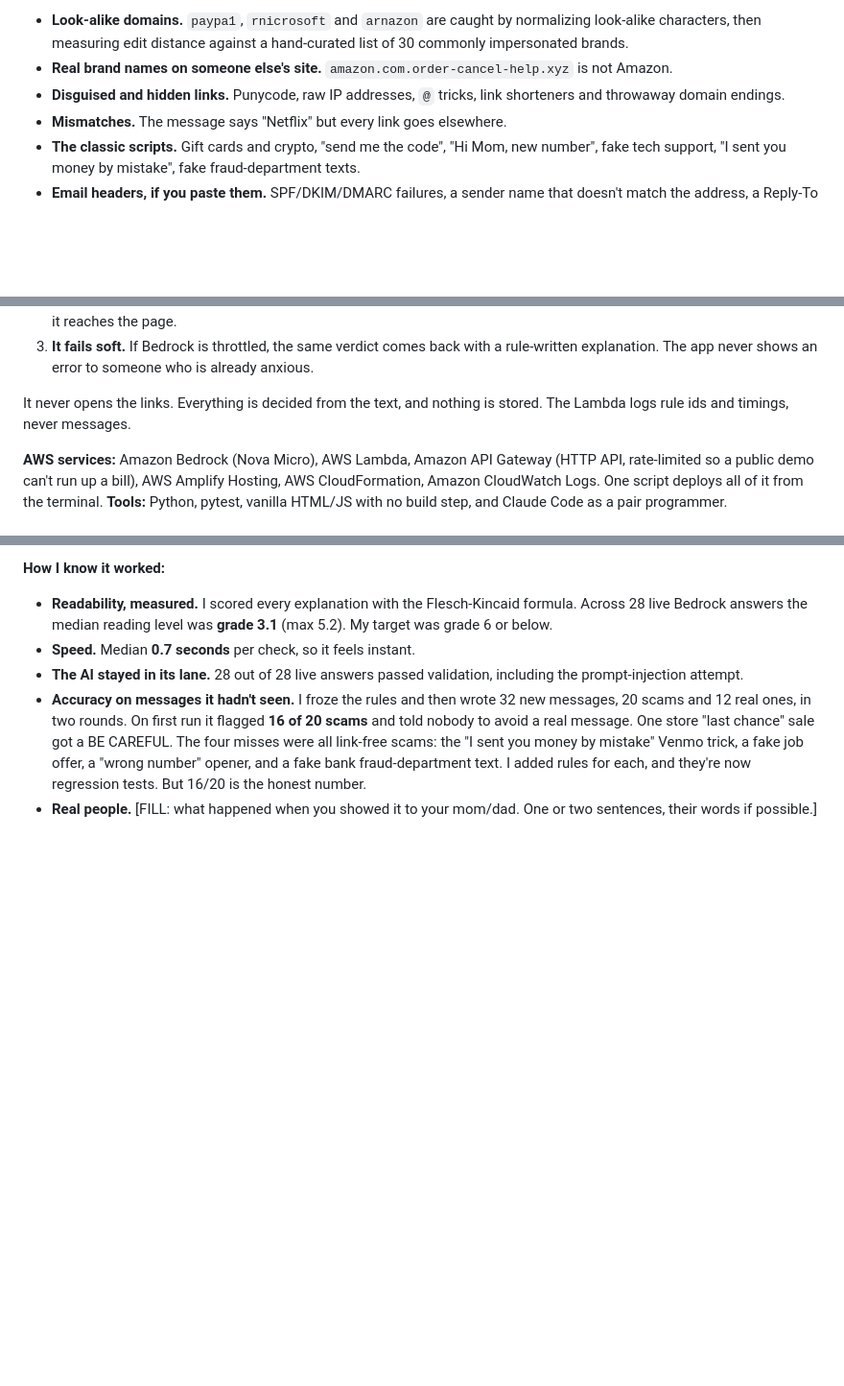
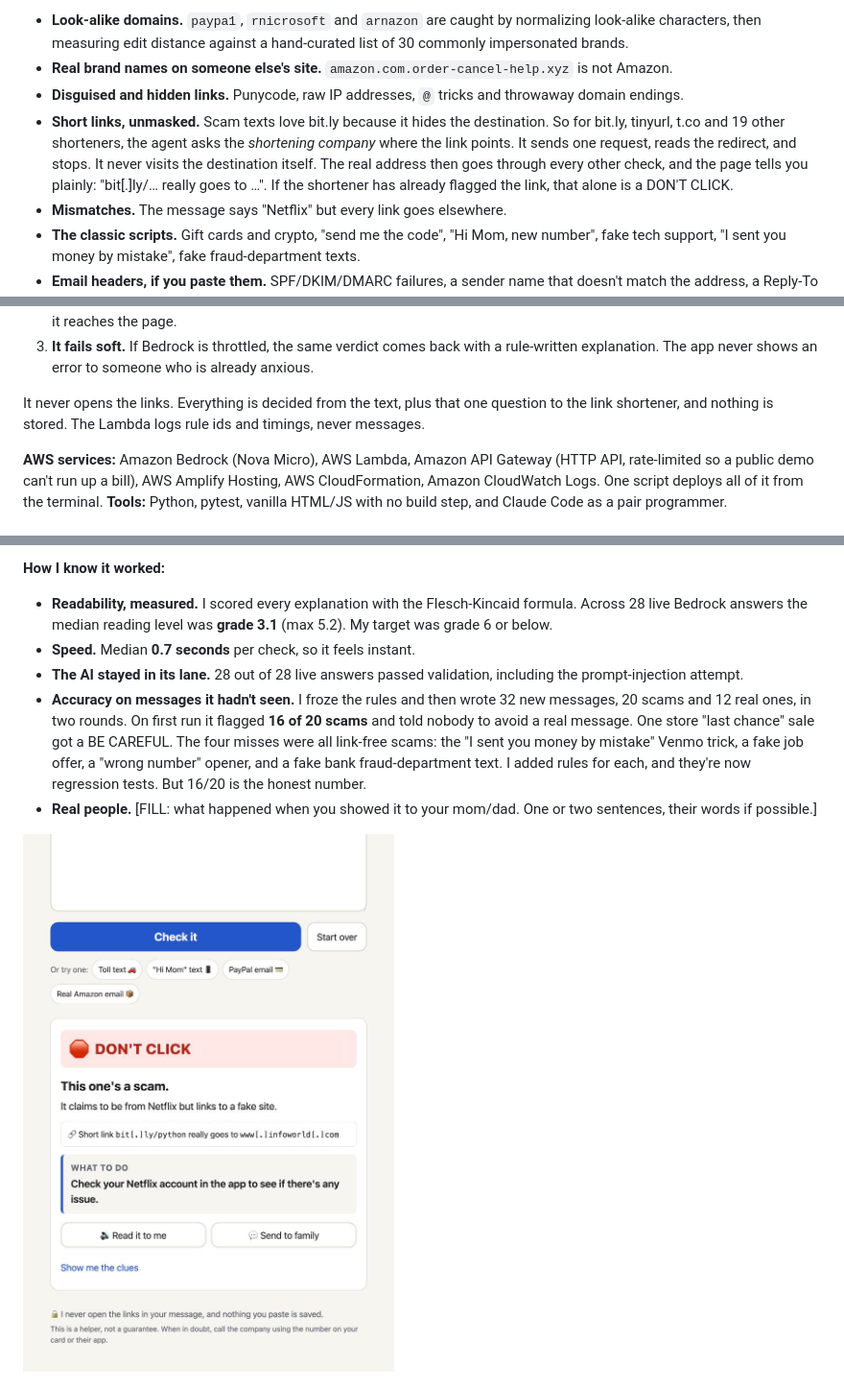
Before and after one commit to samadmd786/isItLegit, a Markdown page: ARTICLE.md, 3 parts joined by grey strips. Shown at 96% size. GitHub-like rendering; pictures changed too: docs/screenshots/04-short-link-revealed.jpg (added); blank space fills up the shorter version.

```diff
--- a/ARTICLE.md
+++ b/ARTICLE.md
@@ -30,7 +30,8 @@ Browser (AWS Amplify)  →  API Gateway (throttled)  →  AWS Lambda
 
 - **Look-alike domains.** `paypa1`, `rnicrosoft` and `arnazon` are caught by normalizing look-alike characters, then measuring edit distance against a hand-curated list of 30 commonly impersonated brands.
 - **Real brand names on someone else's site.** `amazon.com.order-cancel-help.xyz` is not Amazon.
-- **Disguised and hidden links.** Punycode, raw IP addresses, `@` tricks, link shorteners and throwaway domain endings.
+- **Disguised and hidden links.** Punycode, raw IP addresses, `@` tricks and throwaway domain endings.
+- **Short links, unmasked.** Scam texts love bit.ly because it hides the destination. So for bit.ly, tinyurl, t.co and 19 other shorteners, the agent asks the *shortening company* where the link points. It sends one request, reads the redirect, and stops. It never visits the destination itself. The real address then goes through every other check, and the page tells you plainly: "bit[.]ly/… really goes to …". If the shortener has already flagged the link, that alone is a DON'T CLICK.
 - **Mismatches.** The message says "Netflix" but every link goes elsewhere.
 - **The classic scripts.** Gift cards and crypto, "send me the code", "Hi Mom, new number", fake tech support, "I sent you money by mistake", fake fraud-department texts.
 - **Email headers, if you paste them.** SPF/DKIM/DMARC failures, a sender name that doesn't match the address, a Reply-To that goes somewhere else.
@@ -43,7 +44,7 @@ Three things about that layer matter more than the prompt:
 2. **It can't produce a clickable scam link.** Any domain in the model's output that isn't the real company's is defanged before it reaches the page.
 3. **It fails soft.** If Bedrock is throttled, the same verdict comes back with a rule-written explanation. The app never shows an error to someone who is already anxious.
 
-It never opens the links. Everything is decided from the text, and nothing is stored. The Lambda logs rule ids and timings, never messages.
+It never opens the links. Everything is decided from the text, plus that one question to the link shortener, and nothing is stored. The Lambda logs rule ids and timings, never messages.
 
 **AWS services:** Amazon Bedrock (Nova Micro), AWS Lambda, Amazon API Gateway (HTTP API, rate-limited so a public demo can't run up a bill), AWS Amplify Hosting, AWS CloudFormation, Amazon CloudWatch Logs. One script deploys all of it from the terminal. **Tools:** Python, pytest, vanilla HTML/JS with no build step, and Claude Code as a pair programmer.
 
@@ -61,6 +62,8 @@ So the first thing on screen is the verdict, in his language, in letters you can
 - **Accuracy on messages it hadn't seen.** I froze the rules and then wrote 32 new messages, 20 scams and 12 real ones, in two rounds. On first run it flagged **16 of 20 scams** and told nobody to avoid a real message. One store "last chance" sale got a BE CAREFUL. The four misses were all link-free scams: the "I sent you money by mistake" Venmo trick, a fake job offer, a "wrong number" opener, and a fake bank fraud-department text. I added rules for each, and they're now regression tests. But 16/20 is the honest number.
 - **Real people.** [FILL: what happened when you showed it to your mom/dad. One or two sentences, their words if possible.]
 
+![A "Netflix" text whose bit.ly link really goes somewhere else](docs/screenshots/04-short-link-revealed.jpg)
+
 ![Hindi, on a phone](docs/screenshots/03-toll-hindi-mobile.jpg)
 
 ## What I'd do next
```
Also changed, not shown: README.md (+13 -1 lines), 9 other files.
